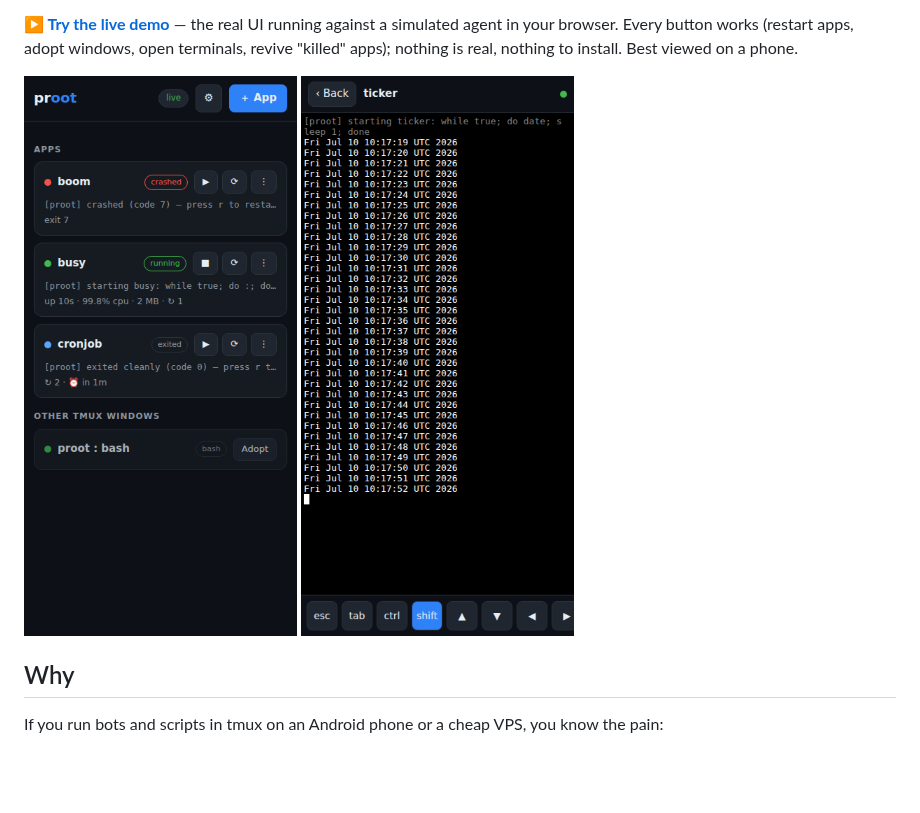
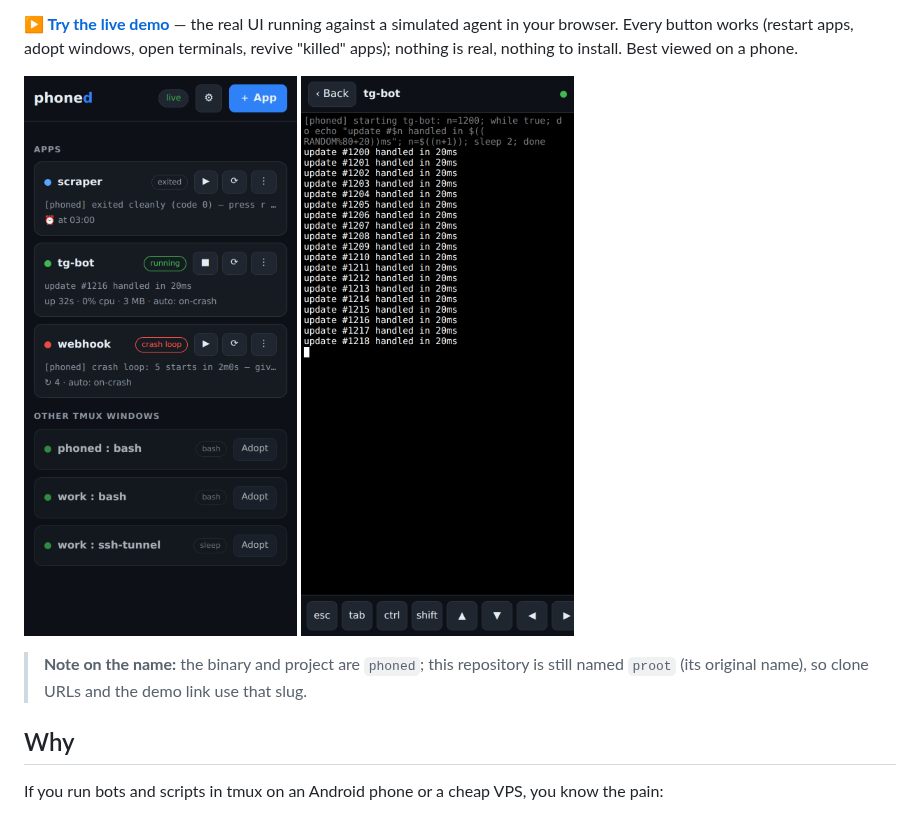
Before and after one commit to Cyb0rgCode/proot, a Markdown page: README.md, the part around one of its changes. Drawn GitHub-style; pictures changed too: docs/ui-dashboard.png, docs/ui-terminal.png; blank space fills up the shorter version.

```diff
--- a/README.md
+++ b/README.md
@@ -18,4 +18,7 @@ Best viewed on a phone.
 </p>
+
+> **Note on the name:** the binary and project are `phoned`; this repository is still
+> named `proot` (its original name), so clone URLs and the demo link use that slug.
 
 ## Why
 
```
Also changed, not shown: other parts of README.md (+2 -2 lines).
